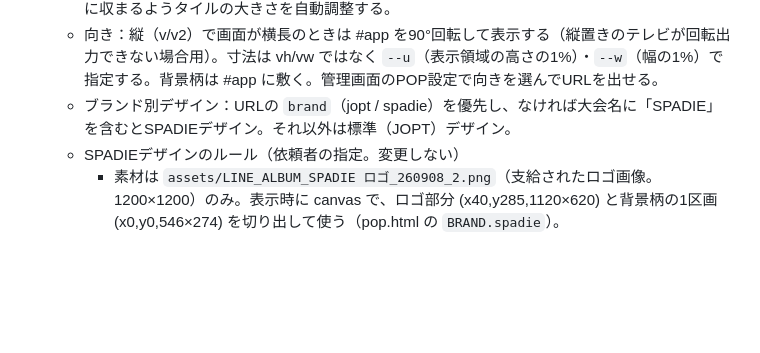
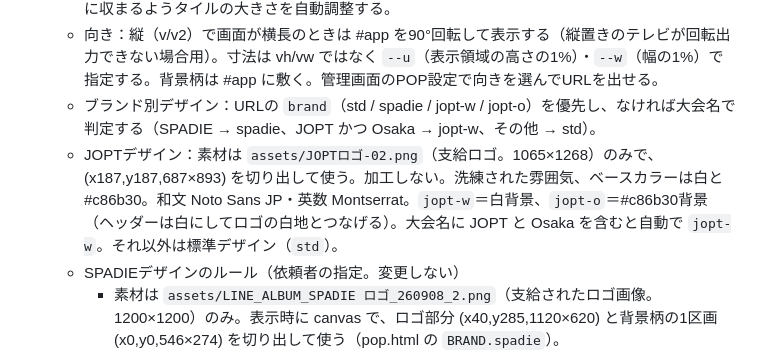
Before and after one commit to tanakat-design/keishoku, a Markdown page: AGENTS.md, the part around the change. GitHub-like rendering; blank space fills up the shorter version.

Commit message:
AGENTS.md：JOPTデザイン（白／#c86b30）を追記

```diff
--- a/AGENTS.md
+++ b/AGENTS.md
@@ -74,7 +74,8 @@
   - 品目（まとめ名）ごとにタイル表示。販売中は写真付き、全受取分が在庫切れなら白黒＋「SOLD OUT」、受取前は「HH:MMから販売」、期限切れ後は now では非表示・all では SOLD OUT。
   - 30秒ごとに再取得、60秒ごとに再描画。写真は v が変わったときだけ再取得する。画面いっぱいに収まるようタイルの大きさを自動調整する。
   - 向き：縦（v/v2）で画面が横長のときは #app を90°回転して表示する（縦置きのテレビが回転出力できない場合用）。寸法は vh/vw ではなく `--u`（表示領域の高さの1%）・`--w`（幅の1%）で指定する。背景柄は #app に敷く。管理画面のPOP設定で向きを選んでURLを出せる。
-  - ブランド別デザイン：URLの `brand`（jopt / spadie）を優先し、なければ大会名に「SPADIE」を含むとSPADIEデザイン。それ以外は標準（JOPT）デザイン。
+  - ブランド別デザイン：URLの `brand`（std / spadie / jopt-w / jopt-o）を優先し、なければ大会名で判定する（SPADIE → spadie、JOPT かつ Osaka → jopt-w、その他 → std）。
+  - JOPTデザイン：素材は `assets/JOPTロゴ-02.png`（支給ロゴ。1065×1268）のみで、(x187,y187,687×893) を切り出して使う。加工しない。洗練された雰囲気、ベースカラーは白と #c86b30。和文 Noto Sans JP・英数 Montserrat。`jopt-w`＝白背景、`jopt-o`＝#c86b30背景（ヘッダーは白にしてロゴの白地とつなげる）。大会名に JOPT と Osaka を含むと自動で `jopt-w`。それ以外は標準デザイン（`std`）。
   - SPADIEデザインのルール（依頼者の指定。変更しない）
     - 素材は `assets/LINE_ALBUM_SPADIE ロゴ_260908_2.png`（支給されたロゴ画像。1200×1200）のみ。表示時に canvas で、ロゴ部分 (x40,y285,1120×620) と背景柄の1区画 (x0,y0,546×274) を切り出して使う（pop.html の `BRAND.spadie`）。
     - 画面全体の背景は、この背景柄を敷き詰めてロゴ画像の背景を拡張したもの。ロゴ内の柄と継ぎ目なくつながるよう位置を合わせる（`alignBg`）。
```
